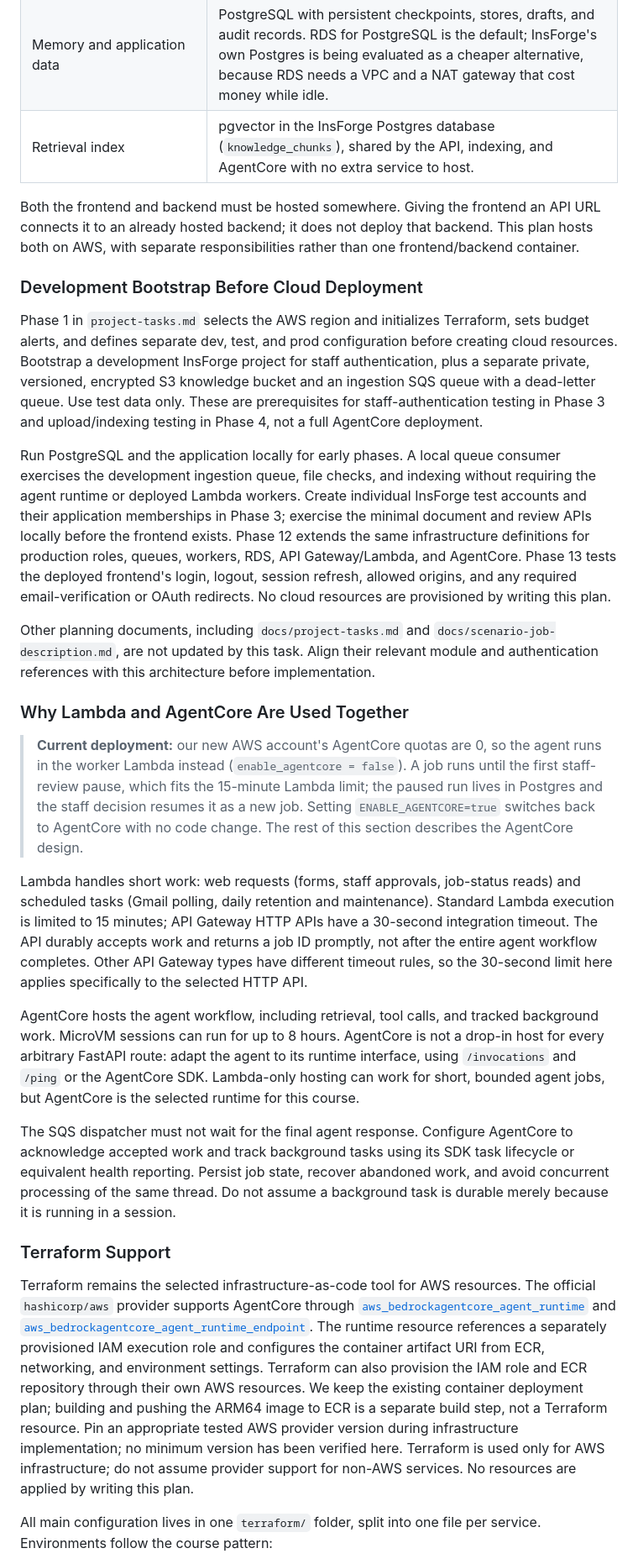
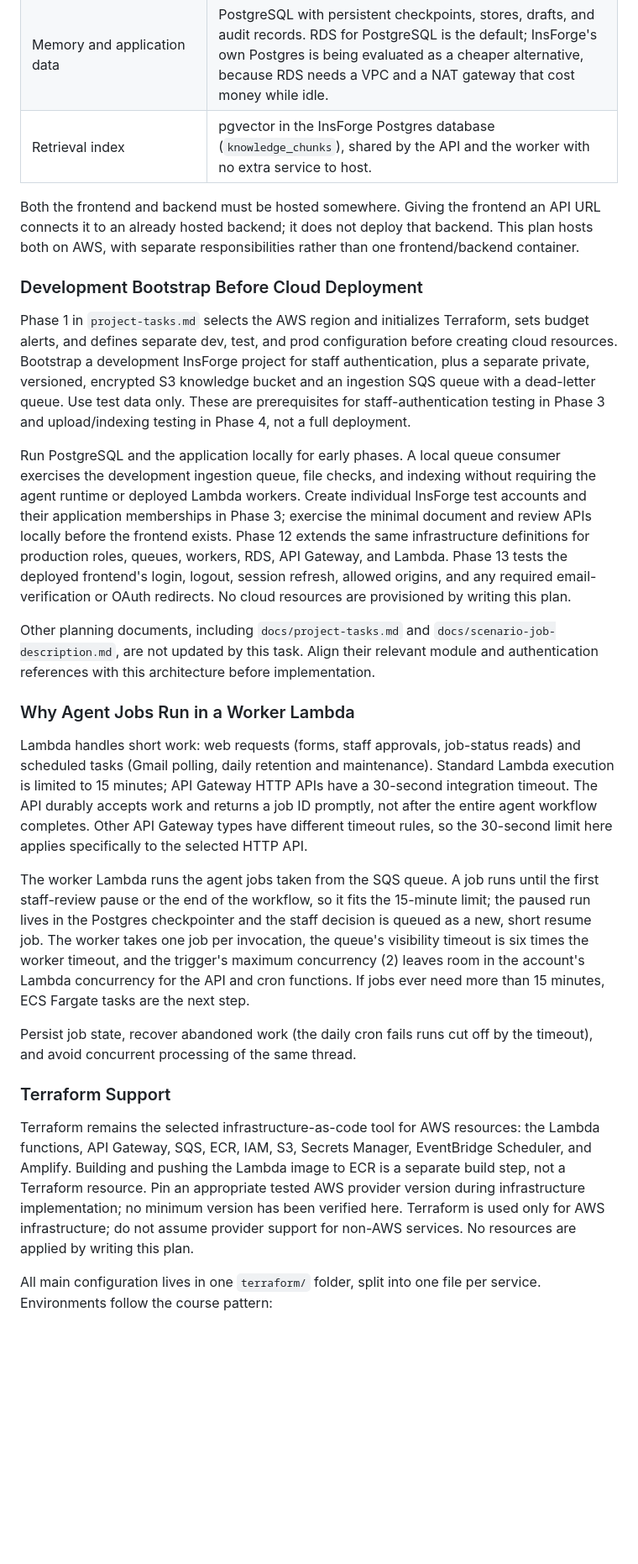
Before and after one commit to Emarhnuel/FDE-wedding-agent, a Markdown page: docs/deep-agents-architecture.md, the part around one of its changes. Shown at 84% size. GitHub-like rendering; blank space fills up the shorter version.

Commit message:
docs: describe agent jobs running only in the worker Lambda
Co-Authored-By: Claude Opus 5.5 <noreply@anthropic.com>

```diff
--- a/docs/deep-agents-architecture.md
+++ b/docs/deep-agents-architecture.md
@@ -243,35 +242,29 @@ An optional alternative to EventBridge Scheduler is [InsForge scheduling](https:
 | Gmail polling and daily retention/maintenance | Two EventBridge Scheduler schedules invoke `cron.py`: `rate(8 minutes)` for Gmail polling and `cron(0 9 * * ? *)` in `America/Chicago` for retention and maintenance, with a standard-queue dead-letter queue. |
 | Secrets | AWS Secrets Manager for the HubSpot, Gmail OAuth, InsForge, and OpenRouter credentials; never in `.tfvars`, the repository, or Lambda configuration in plain text. |
 | Memory and application data | PostgreSQL with persistent checkpoints, stores, drafts, and audit records. RDS for PostgreSQL is the default; InsForge's own Postgres is being evaluated as a cheaper alternative, because RDS needs a VPC and a NAT gateway that cost money while idle. |
-| Retrieval index | pgvector in the InsForge Postgres database (`knowledge_chunks`), shared by the API, indexing, and AgentCore with no extra service to host. |
+| Retrieval index | pgvector in the InsForge Postgres database (`knowledge_chunks`), shared by the API and the worker with no extra service to host. |
 
 Both the frontend and backend must be hosted somewhere. Giving the frontend an API URL connects it to an already hosted backend; it does not deploy that backend. This plan hosts both on AWS, with separate responsibilities rather than one frontend/backend container.
 
 ### Development Bootstrap Before Cloud Deployment
 
-Phase 1 in `project-tasks.md` selects the AWS region and initializes Terraform, sets budget alerts, and defines separate dev, test, and prod configuration before creating cloud resources. Bootstrap a development InsForge project for staff authentication, plus a separate private, versioned, encrypted S3 knowledge bucket and an ingestion SQS queue with a dead-letter queue. Use test data only. These are prerequisites for staff-authentication testing in Phase 3 and upload/indexing testing in Phase 4, not a full AgentCore deployment.
+Phase 1 in `project-tasks.md` selects the AWS region and initializes Terraform, sets budget alerts, and defines separate dev, test, and prod configuration before creating cloud resources. Bootstrap a development InsForge project for staff authentication, plus a separate private, versioned, encrypted S3 knowledge bucket and an ingestion SQS queue with a dead-letter queue. Use test data only. These are prerequisites for staff-authentication testing in Phase 3 and upload/indexing testing in Phase 4, not a full deployment.
 
-Run PostgreSQL and the application locally for early phases. A local queue consumer exercises the development ingestion queue, file checks, and indexing without requiring the agent runtime or deployed Lambda workers. Create individual InsForge test accounts and their application memberships in Phase 3; exercise the minimal document and review APIs locally before the frontend exists. Phase 12 extends the same infrastructure definitions for production roles, queues, workers, RDS, API Gateway/Lambda, and AgentCore. Phase 13 tests the deployed frontend's login, logout, session refresh, allowed origins, and any required email-verification or OAuth redirects. No cloud resources are provisioned by writing this plan.
+Run PostgreSQL and the application locally for early phases. A local queue consumer exercises the development ingestion queue, file checks, and indexing without requiring the agent runtime or deployed Lambda workers. Create individual InsForge test accounts and their application memberships in Phase 3; exercise the minimal document and review APIs locally before the frontend exists. Phase 12 extends the same infrastructure definitions for production roles, queues, workers, RDS, API Gateway, and Lambda. Phase 13 tests the deployed frontend's login, logout, session refresh, allowed origins, and any required email-verification or OAuth redirects. No cloud resources are provisioned by writing this plan.
 
 Other planning documents, including `docs/project-tasks.md` and `docs/scenario-job-description.md`, are not updated by this task. Align their relevant module and authentication references with this architecture before implementation.
 
-### Why Lambda and AgentCore Are Used Together
-
-> **Current deployment:** our new AWS account's AgentCore quotas are 0, so the agent runs in the worker
-> Lambda instead (`enable_agentcore = false`). A job runs until the first staff-review pause, which fits
-> the 15-minute Lambda limit; the paused run lives in Postgres and the staff decision resumes it as a new
-> job. Setting `ENABLE_AGENTCORE=true` switches back to AgentCore with no code change. The rest of this
-> section describes the AgentCore design.
+### Why Agent Jobs Run in a Worker Lambda
 
 Lambda handles short work: web requests (forms, staff approvals, job-status reads) and scheduled tasks (Gmail polling, daily retention and maintenance). Standard Lambda execution is limited to 15 minutes; API Gateway HTTP APIs have a 30-second integration timeout. The API durably accepts work and returns a job ID promptly, not after the entire agent workflow completes. Other API Gateway types have different timeout rules, so the 30-second limit here applies specifically to the selected HTTP API.
 
-AgentCore hosts the agent workflow, including retrieval, tool calls, and tracked background work. MicroVM sessions can run for up to 8 hours. AgentCore is not a drop-in host for every arbitrary FastAPI route: adapt the agent to its runtime interface, using `/invocations` and `/ping` or the AgentCore SDK. Lambda-only hosting can work for short, bounded agent jobs, but AgentCore is the selected runtime for this course.
+The worker Lambda runs the agent jobs taken from the SQS queue. A job runs until the first staff-review pause or the end of the workflow, so it fits the 15-minute limit; the paused run lives in the Postgres checkpointer and the staff decision is queued as a new, short resume job. The worker takes one job per invocation, the queue's visibility timeout is six times the worker timeout, and the trigger's maximum concurrency (2) leaves room in the account's Lambda concurrency for the API and cron functions. If jobs ever need more than 15 minutes, ECS Fargate tasks are the next step.
 
-The SQS dispatcher must not wait for the final agent response. Configure AgentCore to acknowledge accepted work and track background tasks using its SDK task lifecycle or equivalent health reporting. Persist job state, recover abandoned work, and avoid concurrent processing of the same thread. Do not assume a background task is durable merely because it is running in a session.
+Persist job state, recover abandoned work (the daily cron fails runs cut off by the timeout), and avoid concurrent processing of the same thread.
 
 ### Terraform Support
 
-Terraform remains the selected infrastructure-as-code tool for AWS resources. The official `hashicorp/aws` provider supports AgentCore through [`aws_bedrockagentcore_agent_runtime`](https://registry.terraform.io/providers/hashicorp/aws/latest/docs/resources/bedrockagentcore_agent_runtime) and [`aws_bedrockagentcore_agent_runtime_endpoint`](https://registry.terraform.io/providers/hashicorp/aws/latest/docs/resources/bedrockagentcore_agent_runtime_endpoint). The runtime resource references a separately provisioned IAM execution role and configures the container artifact URI from ECR, networking, and environment settings. Terraform can also provision the IAM role and ECR repository through their own AWS resources. We keep the existing container deployment plan; building and pushing the ARM64 image to ECR is a separate build step, not a Terraform resource. Pin an appropriate tested AWS provider version during infrastructure implementation; no minimum version has been verified here. Terraform is used only for AWS infrastructure; do not assume provider support for non-AWS services. No resources are applied by writing this plan.
+Terraform remains the selected infrastructure-as-code tool for AWS resources: the Lambda functions, API Gateway, SQS, ECR, IAM, S3, Secrets Manager, EventBridge Scheduler, and Amplify. Building and pushing the Lambda image to ECR is a separate build step, not a Terraform resource. Pin an appropriate tested AWS provider version during infrastructure implementation; no minimum version has been verified here. Terraform is used only for AWS infrastructure; do not assume provider support for non-AWS services. No resources are applied by writing this plan.
 
 All main configuration lives in one `terraform/` folder, split into one file per service. Environments follow the course pattern:
 
```
Also changed, not shown: other parts of docs/deep-agents-architecture.md (+33 -41 lines).
